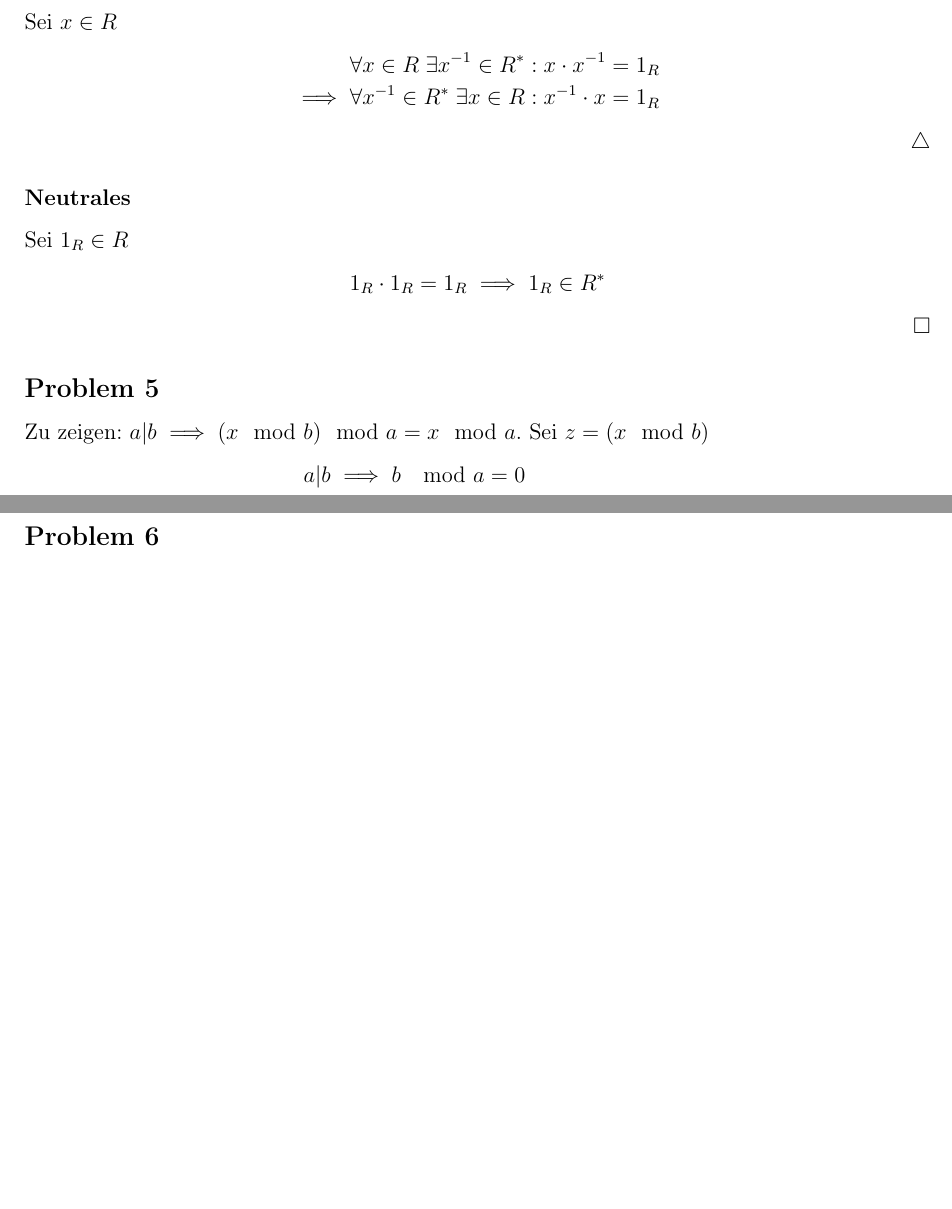
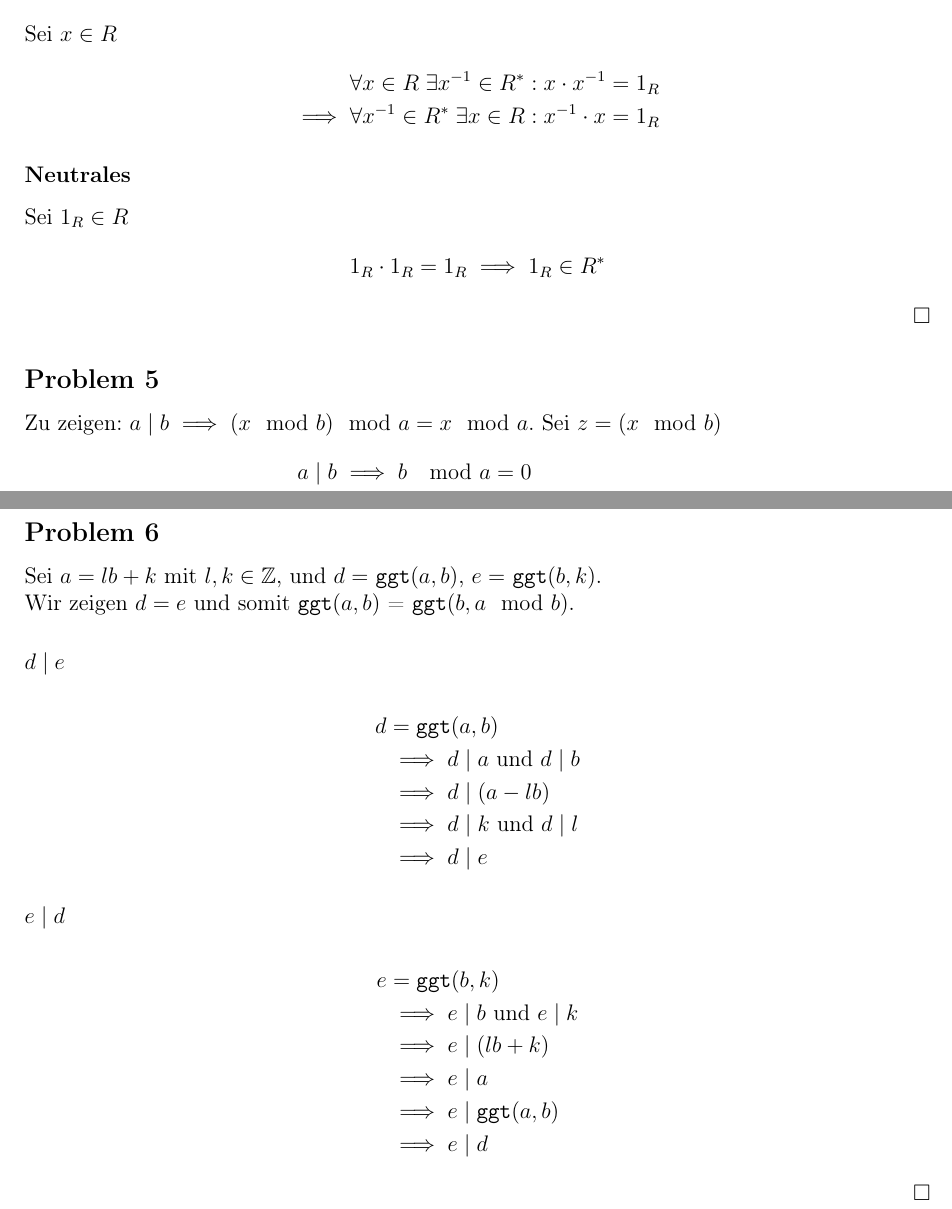
Before and after one commit to Ma94xx/AKI_Skript, a LaTeX document (GIS/Blatt2/Blatt1.tex): two parts of pages 2 and 3 of 3, joined at a grey line, cut so that both start at the same text, the shorter picture padded with empty space. Compiled offline with pdfLaTeX.

Commit message:
Aufgabe 62

```diff
--- a/GIS/Blatt2/Blatt1.tex
+++ b/GIS/Blatt2/Blatt1.tex
@@ -141,6 +141,25 @@
     \newpage
     %TODO anpassen
     \subsection*{Problem 6}
+ 	Sei $a = lb + k$ mit $l,k \in \mathbb{Z}$, und $d=$ \texttt{ggt$(a,b)$}, $e=$ \texttt{ggt$(b,k)$}.\\ Wir zeigen $d = e$ und somit \texttt{ggt$(a,b)$} = \texttt{ggt$(b,a\mod b)$}.
+   \subsubsection*{$d \mid e$}
+   \begin{align*}
+   	d &= \texttt{ggt}(a,b) \\
+   	&\implies d \mid a \text{ und } d \mid b \\
+   	&\implies d \mid (a - lb) \\
+   	&\implies d \mid k \text{ und } d \mid l \\
+   	&\implies d \mid e
+    \end{align*}
+  \subsubsection*{$e \mid d$}
+    \begin{align*}
+    	e &= \texttt{ggt}(b,k) \\
+    		&\implies e \mid b \text{ und } e \mid k \\
+    		&\implies e \mid  (lb +k) \\
+    		&\implies e \mid a \\
+    		&\implies e \mid \texttt{ggt}(a,b) \\
+    		&\implies e \mid d
+    \end{align*}
+    \bewiesen
 
 
 
```
Also changed, not shown: GIS/Blatt2/Blatt1.pdf, GIS/Blatt2/Blatt1.tex (8 more changed lines), 2 other files.
